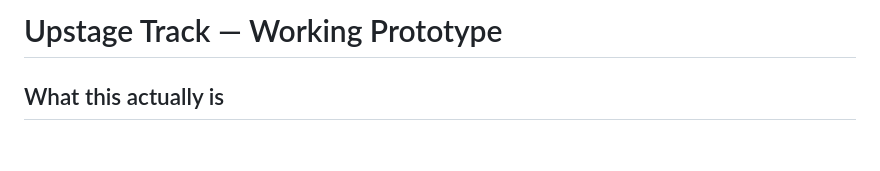
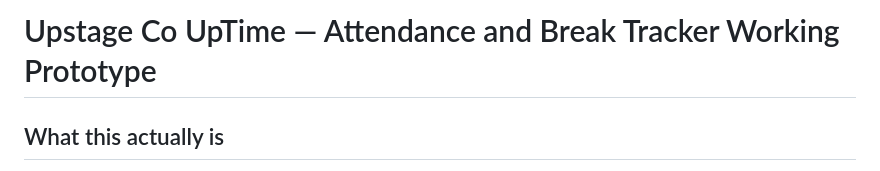
Before and after one commit to AyaTest-envi/UpstageCo_UpTime, a Markdown page: README.md, the part around the change. Rendered like a GitHub page; blank space fills up the shorter version.

```diff
--- a/README.md
+++ b/README.md
@@ -1,4 +1,4 @@
-# Upstage Track — Working Prototype
+# Upstage Co UpTime — Attendance and Break Tracker Working Prototype
 
 ## What this actually is
 
```
